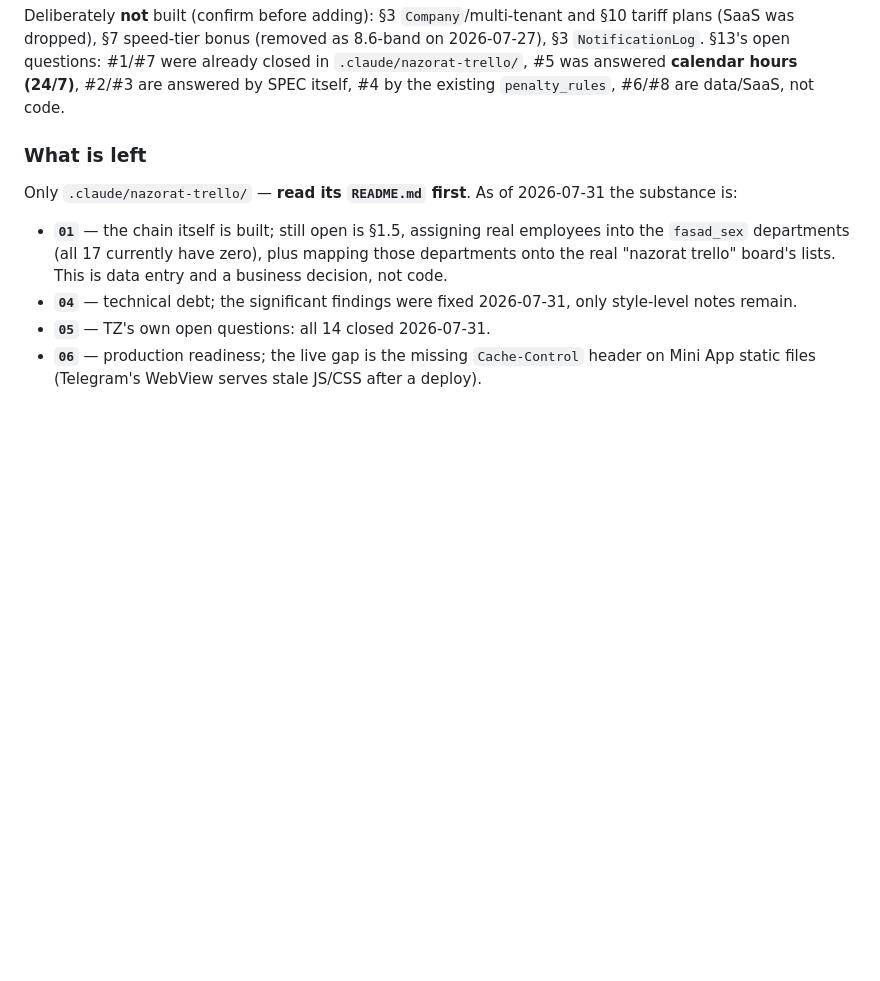
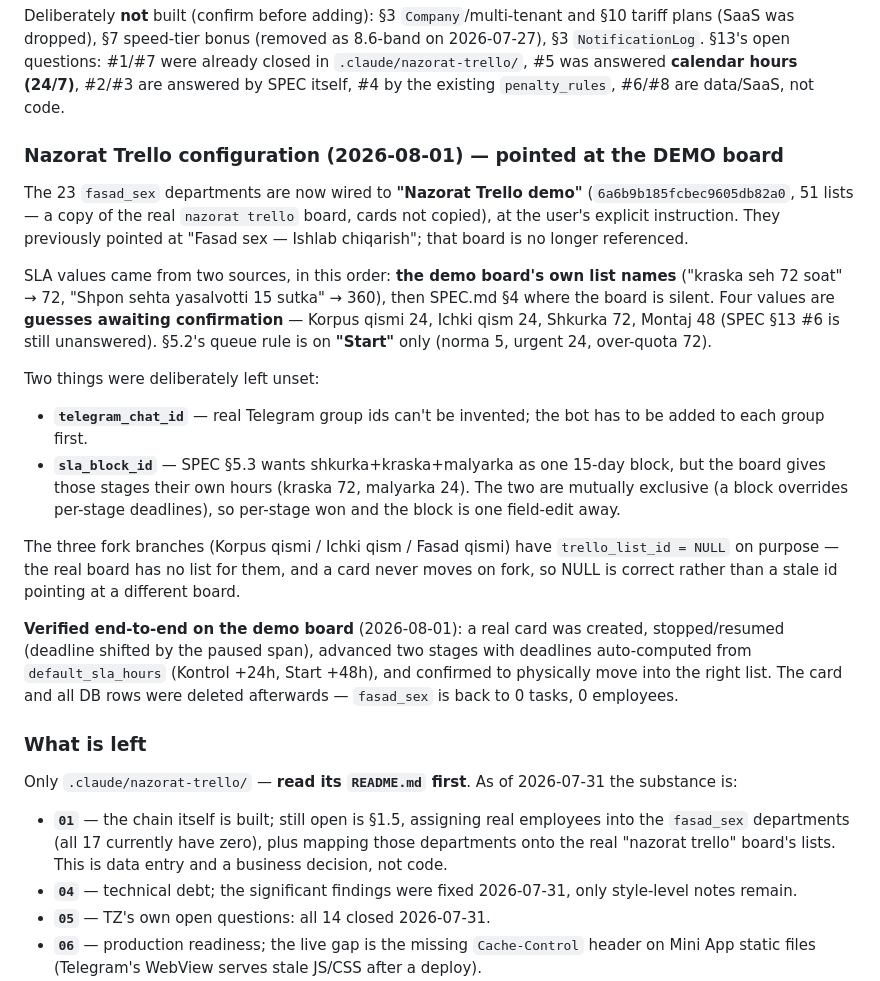
Before and after one commit to meloress/Trello-bot, a Markdown page: CLAUDE.md, the part around the change. Drawn GitHub-style; blank space fills up the shorter version.

Commit message:
Nazorat Trello: demo boardga ulandi va SPEC §5 qiymatlari qo'yildi
23 ta fasad_sex bo'limi "Nazorat Trello demo" boardiga (51 ro'yxat)
ulandi. SLA'lar boardning O'Z ro'yxat nomlaridagi soatlardan olindi
("kraska seh 72 soat" -> 72, "Shpon ... 15 sutka" -> 360), board jim
bo'lgan joyda SPEC §4 jadvalidan. §5.2 navbat qoidasi "Start" bo'limida
(norma 5, srochniy 24, oshgan 72).

Fork tarmoqlarining trello_list_id'si NULL qilindi — boardda ularga mos
ro'yxat yo'q va fork paytida karta qimirlamaydi, eski boardning ID'si
qolib ketsa karta butunlay boshqa boardga ko'chirilishga urinilardi.

Haqiqiy demo boardda E2E tekshirildi: karta yaratildi, Stop/Resume
muddatni surdi, ikki bosqich avtomatik muddat bilan ochildi (Kontrol
+24s, Start +48s), karta to'g'ri ro'yxatga ko'chdi. Hammasi tozalandi.

Mebel tegilmadi (tekshirildi: barcha yangi ustunlar NULL).

Qo'yilmadi: telegram_chat_id (real guruh ID kerak), sla_block_id (board
har bosqichga alohida soat beradi — blok bilan ziddiyat).

Co-Authored-By: Claude Opus 5 <noreply@anthropic.com>

```diff
--- a/CLAUDE.md
+++ b/CLAUDE.md
@@ -139,6 +139,39 @@ adding): §3 `Company`/multi-tenant and §10 tariff plans (SaaS was dropped),
 §13's open questions: #1/#7 were already closed in `.claude/nazorat-trello/`,
 #5 was answered **calendar hours (24/7)**, #2/#3 are answered by SPEC itself,
 #4 by the existing `penalty_rules`, #6/#8 are data/SaaS, not code.
+
+### Nazorat Trello configuration (2026-08-01) — pointed at the DEMO board
+
+The 23 `fasad_sex` departments are now wired to **"Nazorat Trello demo"**
+(`6a6b9b185fcbec9605db82a0`, 51 lists — a copy of the real `nazorat trello`
+board, cards not copied), at the user's explicit instruction. They previously
+pointed at "Fasad sex — Ishlab chiqarish"; that board is no longer referenced.
+
+SLA values came from two sources, in this order: **the demo board's own list
+names** ("kraska seh 72 soat" → 72, "Shpon sehta yasalvotti 15 sutka" → 360),
+then SPEC.md §4 where the board is silent. Four values are **guesses awaiting
+confirmation** — Korpus qismi 24, Ichki qism 24, Shkurka 72, Montaj 48 (SPEC
+§13 #6 is still unanswered). §5.2's queue rule is on **"Start"** only (norma 5,
+urgent 24, over-quota 72).
+
+Two things were deliberately left unset:
+- **`telegram_chat_id`** — real Telegram group ids can't be invented; the bot
+  has to be added to each group first.
+- **`sla_block_id`** — SPEC §5.3 wants shkurka+kraska+malyarka as one 15-day
+  block, but the board gives those stages their own hours (kraska 72, malyarka
+  24). The two are mutually exclusive (a block overrides per-stage deadlines),
+  so per-stage won and the block is one field-edit away.
+
+The three fork branches (Korpus qismi / Ichki qism / Fasad qismi) have
+`trello_list_id = NULL` on purpose — the real board has no list for them, and
+a card never moves on fork, so NULL is correct rather than a stale id pointing
+at a different board.
+
+**Verified end-to-end on the demo board** (2026-08-01): a real card was created,
+stopped/resumed (deadline shifted by the paused span), advanced two stages with
+deadlines auto-computed from `default_sla_hours` (Kontrol +24h, Start +48h), and
+confirmed to physically move into the right list. The card and all DB rows were
+deleted afterwards — `fasad_sex` is back to 0 tasks, 0 employees.
 
 ### What is left
 
```
